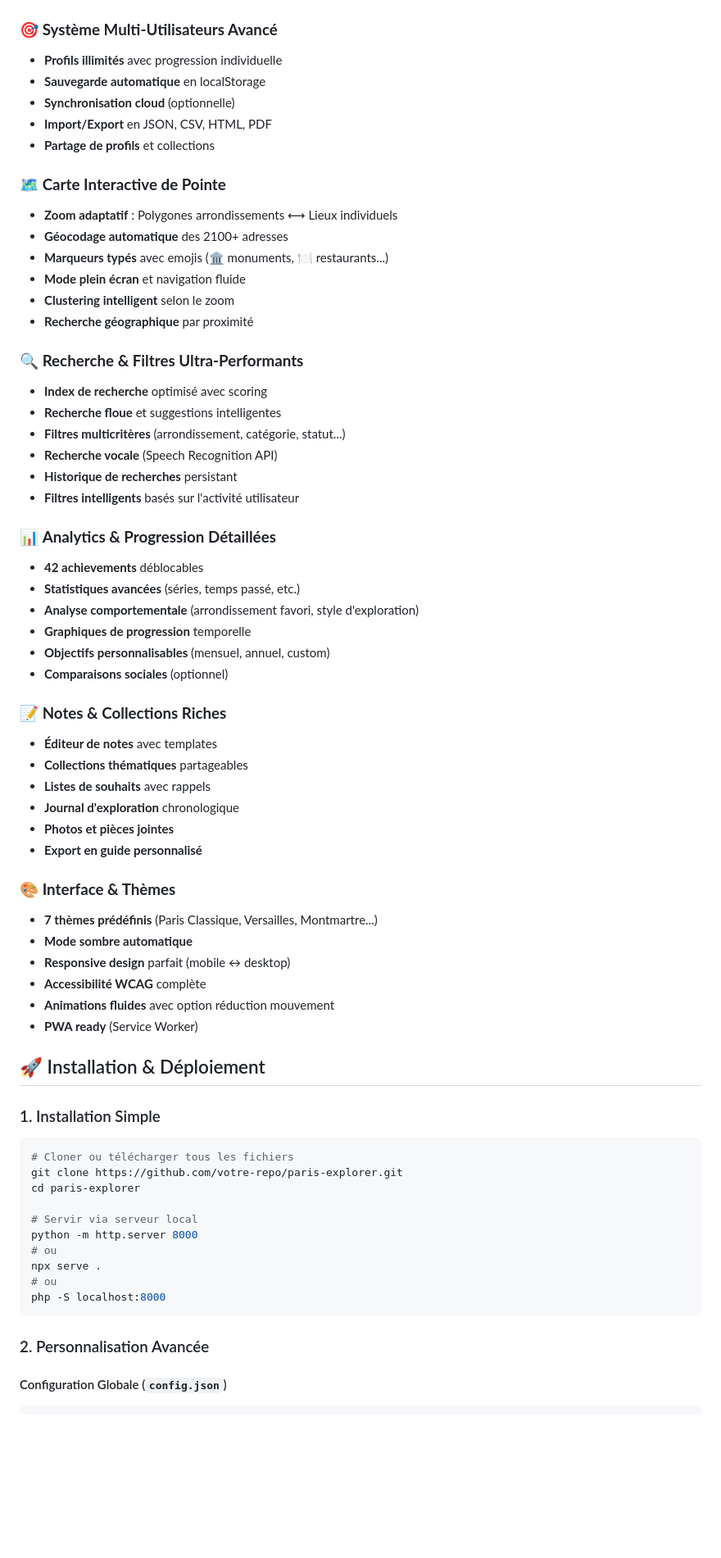
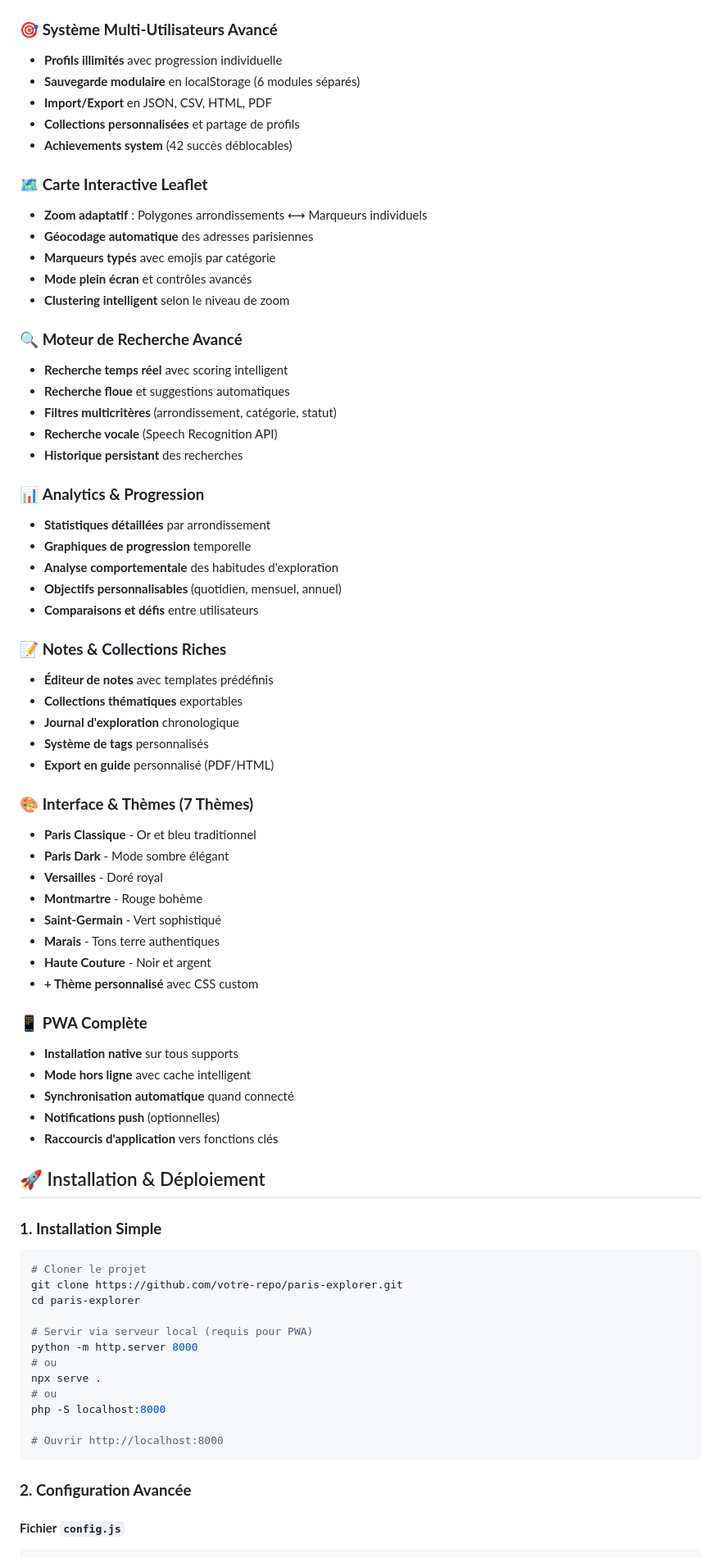
Before and after one commit to Nicolas456123/paris-explorer, a Markdown page: README.md, the part around one of its changes. Shown at 82% size. GitHub-like rendering; blank space fills up the shorter version.

````diff
--- a/README.md
+++ b/README.md
@@ -38,68 +92,75 @@ paris-explorer/
 
 ### 🎯 **Système Multi-Utilisateurs Avancé**
 - **Profils illimités** avec progression individuelle
-- **Sauvegarde automatique** en localStorage
-- **Synchronisation cloud** (optionnelle)
+- **Sauvegarde modulaire** en localStorage (6 modules séparés)
 - **Import/Export** en JSON, CSV, HTML, PDF
-- **Partage de profils** et collections
+- **Collections personnalisées** et partage de profils
+- **Achievements system** (42 succès déblocables)
 
-### 🗺️ **Carte Interactive de Pointe**
-- **Zoom adaptatif** : Polygones arrondissements ⟷ Lieux individuels
-- **Géocodage automatique** des 2100+ adresses
-- **Marqueurs typés** avec emojis (🏛️ monuments, 🍽️ restaurants...)
-- **Mode plein écran** et navigation fluide
-- **Clustering intelligent** selon le zoom
-- **Recherche géographique** par proximité
+### 🗺️ **Carte Interactive Leaflet**
+- **Zoom adaptatif** : Polygones arrondissements ⟷ Marqueurs individuels
+- **Géocodage automatique** des adresses parisiennes
+- **Marqueurs typés** avec emojis par catégorie
+- **Mode plein écran** et contrôles avancés
+- **Clustering intelligent** selon le niveau de zoom
 
-### 🔍 **Recherche & Filtres Ultra-Performants**
-- **Index de recherche** optimisé avec scoring
-- **Recherche floue** et suggestions intelligentes
-- **Filtres multicritères** (arrondissement, catégorie, statut...)
+### 🔍 **Moteur de Recherche Avancé**
+- **Recherche temps réel** avec scoring intelligent
+- **Recherche floue** et suggestions automatiques
+- **Filtres multicritères** (arrondissement, catégorie, statut)
 - **Recherche vocale** (Speech Recognition API)
-- **Historique de recherches** persistant
-- **Filtres intelligents** basés sur l'activité utilisateur
+- **Historique persistant** des recherches
 
-### 📊 **Analytics & Progression Détaillées**
-- **42 achievements** déblocables
-- **Statistiques avancées** (séries, temps passé, etc.)
-- **Analyse comportementale** (arrondissement favori, style d'exploration)
+### 📊 **Analytics & Progression**
+- **Statistiques détaillées** par arrondissement
 - **Graphiques de progression** temporelle
-- **Objectifs personnalisables** (mensuel, annuel, custom)
-- **Comparaisons sociales** (optionnel)
+- **Analyse comportementale** des habitudes d'exploration
+- **Objectifs personnalisables** (quotidien, mensuel, annuel)
+- **Comparaisons et défis** entre utilisateurs
 
 ### 📝 **Notes & Collections Riches**
-- **Éditeur de notes** avec templates
-- **Collections thématiques** partageables
-- **Listes de souhaits** avec rappels
+- **Éditeur de notes** avec templates prédéfinis
+- **Collections thématiques** exportables
 - **Journal d'exploration** chronologique
-- **Photos et pièces jointes**
-- **Export en guide personnalisé**
+- **Système de tags** personnalisés
+- **Export en guide** personnalisé (PDF/HTML)
 
-### 🎨 **Interface & Thèmes**
-- **7 thèmes prédéfinis** (Paris Classique, Versailles, Montmartre...)
-- **Mode sombre automatique**
-- **Responsive design** parfait (mobile ↔ desktop)
-- **Accessibilité WCAG** complète
-- **Animations fluides** avec option réduction mouvement
-- **PWA ready** (Service Worker)
+### 🎨 **Interface & Thèmes (7 Thèmes)**
+- **Paris Classique** - Or et bleu traditionnel
+- **Paris Dark** - Mode sombre élégant
+- **Versailles** - Doré royal
+- **Montmartre** - Rouge bohème
+- **Saint-Germain** - Vert sophistiqué
+- **Marais** - Tons terre authentiques
+- **Haute Couture** - Noir et argent
+- **+ Thème personnalisé** avec CSS custom
+
+### 📱 **PWA Complète**
+- **Installation native** sur tous supports
+- **Mode hors ligne** avec cache intelligent
+- **Synchronisation automatique** quand connecté
+- **Notifications push** (optionnelles)
+- **Raccourcis d'application** vers fonctions clés
 
 ## 🚀 Installation & Déploiement
 
-### 1. Installation Simple
+### **1. Installation Simple**
 ```bash
-# Cloner ou télécharger tous les fichiers
+# Cloner le projet
 git clone https://github.com/votre-repo/paris-explorer.git
 cd paris-explorer
 
-# Servir via serveur local
+# Servir via serveur local (requis pour PWA)
 python -m http.server 8000
 # ou
 npx serve .
 # ou
 php -S localhost:8000
+
+# Ouvrir http://localhost:8000
 ```
 
-### 2. Personnalisation Avancée
+### **2. Configuration Avancée**
 
-#### Configuration Globale (`config.json`)
+#### **Fichier `config.js`**
 ```javascript
````
Also changed, not shown: other parts of README.md (+151 -331 lines).
